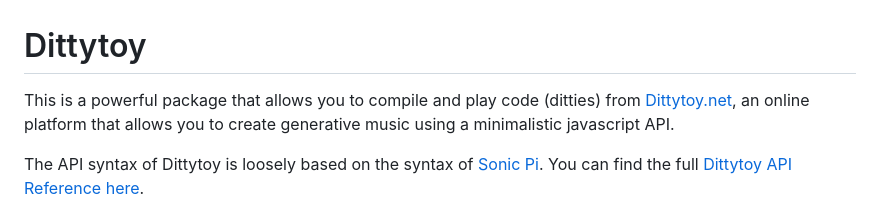
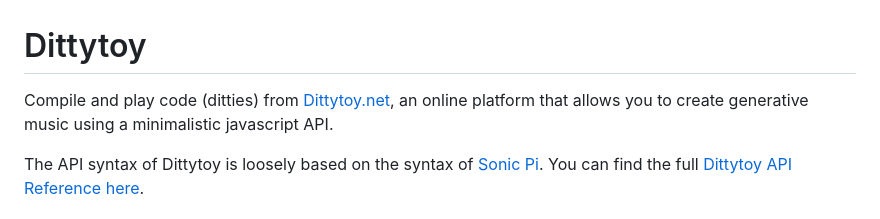
Before and after one commit to reindernijhoff/dittytoy-package, a Markdown page: README.md, the part around the change. Rendered like a GitHub page.

```diff
--- a/README.md
+++ b/README.md
@@ -1,7 +1,6 @@
 # Dittytoy
 
-This is a powerful package that allows you to compile and play code (ditties) from [Dittytoy.net](https://dittytoy.net),
-an online platform that allows you to create generative music using a minimalistic javascript API.
+Compile and play code (ditties) from [Dittytoy.net](https://dittytoy.net), an online platform that allows you to create generative music using a minimalistic javascript API.
 
 The API syntax of Dittytoy is loosely based on the syntax of [Sonic Pi](https://sonic-pi.net/tutorial.html). You can find the
 full [Dittytoy API Reference here](https://dittytoy.net/syntax).
```
